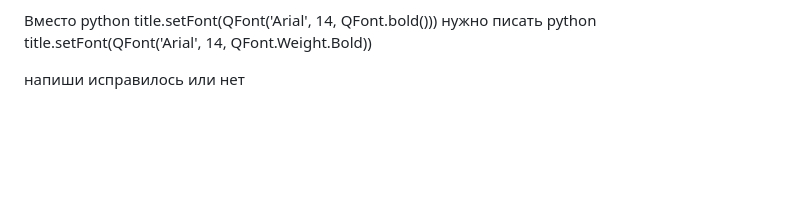
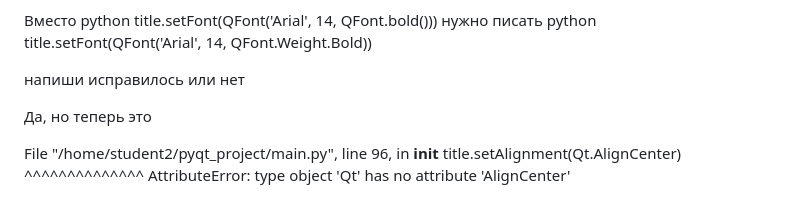
Before and after one commit to Kepupa/moodle-backend, a Markdown page: README.md, the part around the change. Drawn GitHub-style; blank space fills up the shorter version.

```diff
--- a/README.md
+++ b/README.md
@@ -359,3 +359,10 @@ title.setFont(QFont('Arial', 14, QFont.Weight.Bold))
 
 
 напиши исправилось или нет
+
+Да, но теперь это
+
+  File "/home/student2/pyqt_project/main.py", line 96, in __init__
+    title.setAlignment(Qt.AlignCenter)
+                       ^^^^^^^^^^^^^^
+AttributeError: type object 'Qt' has no attribute 'AlignCenter'
```
